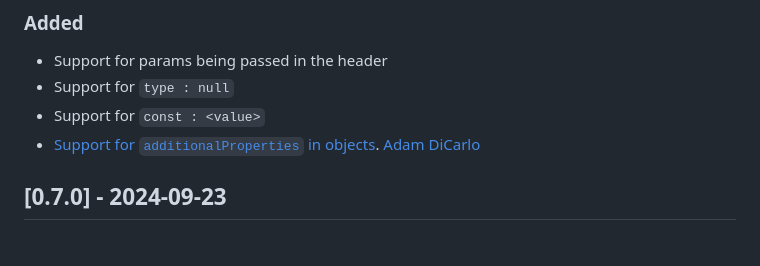
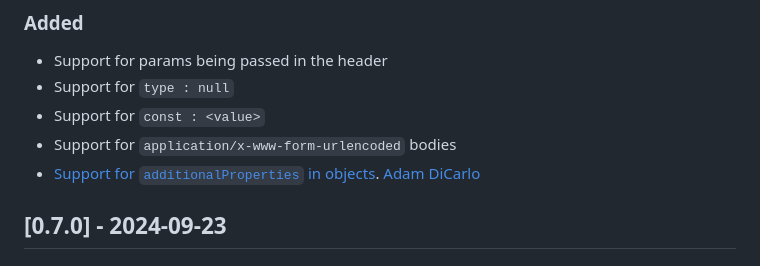
Before and after one commit to wolfadex/elm-open-api-cli, a Markdown page: CHANGELOG.md, the part around the change. Drawn GitHub-style.

Commit message:
Update changelog

```diff
--- a/CHANGELOG.md
+++ b/CHANGELOG.md
@@ -16,6 +16,7 @@ and this project adheres to [Semantic Versioning](https://semver.org/spec/v2.0.0
 -   Support for params being passed in the header
 -   Support for `type : null`
 -   Support for `const : <value>`
+-   Support for `application/x-www-form-urlencoded` bodies
 -   [Support for `additionalProperties` in objects](https://github.com/wolfadex/elm-open-api-cli/pull/184). [Adam DiCarlo](https://github.com/adamdicarlo0)
 
 ## [0.7.0] - 2024-09-23
```
